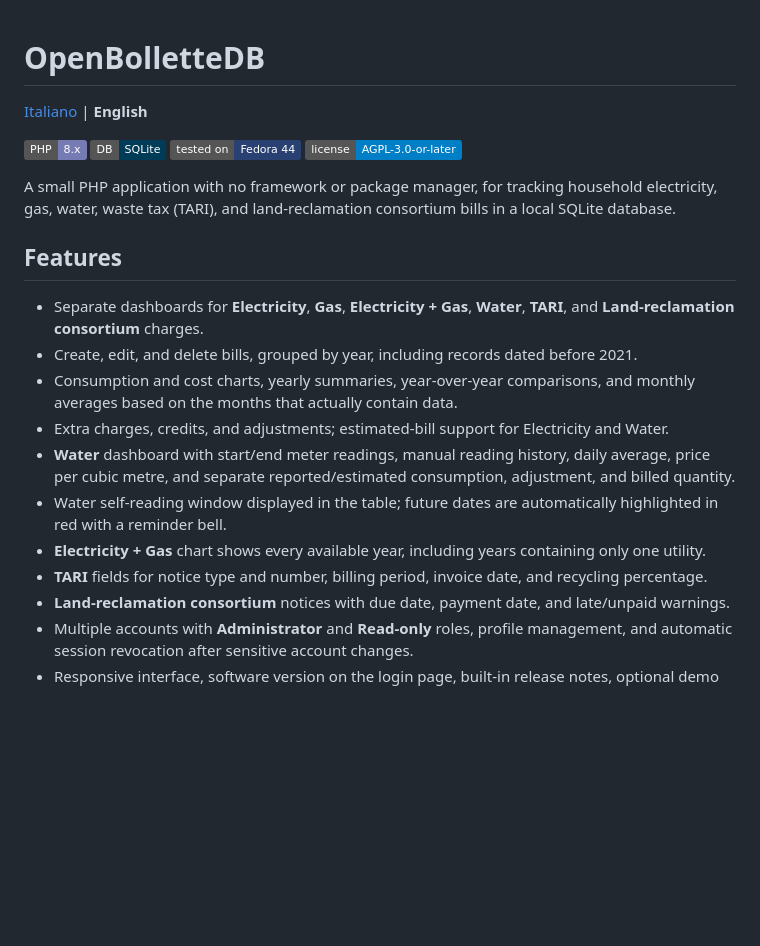
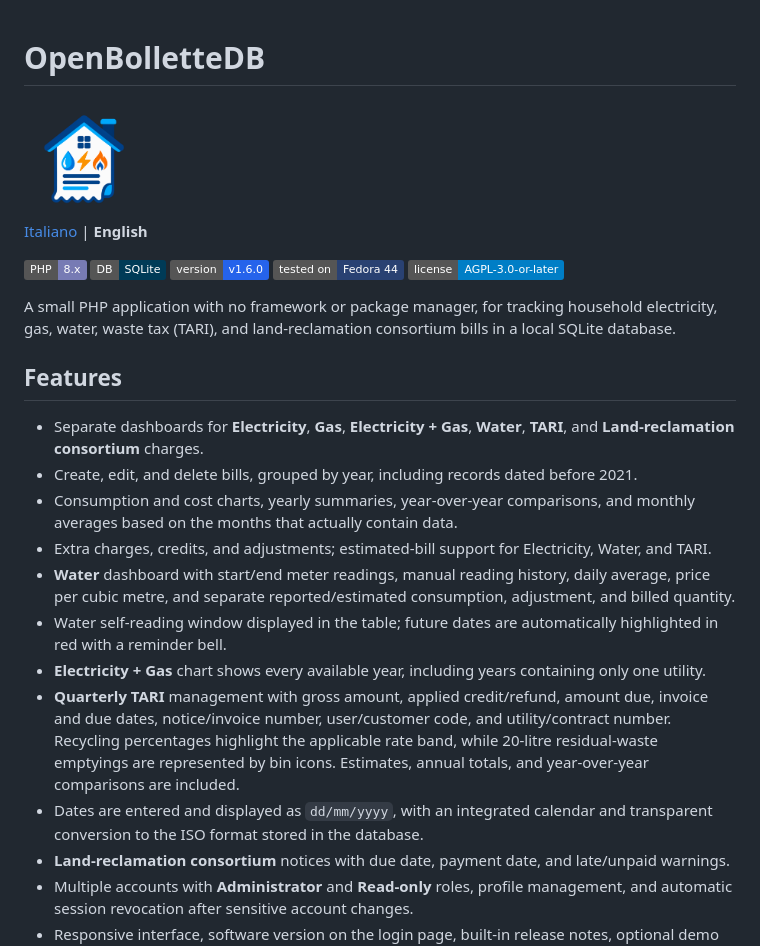
Before and after one commit to markhawks/openbollettedb, a Markdown page: README.en.md, the part around the change. Drawn GitHub-style; pictures changed too: assets/img/openbollettedb-icon.png (added); badges without logos; blank space fills up the shorter version.

```diff
--- a/README.en.md
+++ b/README.en.md
@@ -1,9 +1,12 @@
 # OpenBolletteDB
+
+<img src="assets/img/openbollettedb-icon.png" alt="OpenBolletteDB icon" width="120">
 
 [Italiano](README.md) | **English**
 
 ![PHP](https://img.shields.io/badge/PHP-8.x-777BB4?logo=php&logoColor=white)
 ![Database](https://img.shields.io/badge/DB-SQLite-003B57?logo=sqlite&logoColor=white)
+![Version](https://img.shields.io/badge/version-v1.6.0-2563eb)
 ![Tested on](https://img.shields.io/badge/tested%20on-Fedora%2044-294172?logo=fedora&logoColor=white)
 [![License: AGPL v3+](https://img.shields.io/badge/license-AGPL--3.0--or--later-blue)](LICENSE)
 
@@ -17,13 +20,18 @@ A small PHP application with no framework or package manager, for tracking house
 - Create, edit, and delete bills, grouped by year, including records dated before 2021.
 - Consumption and cost charts, yearly summaries, year-over-year comparisons, and monthly averages
   based on the months that actually contain data.
-- Extra charges, credits, and adjustments; estimated-bill support for Electricity and Water.
+- Extra charges, credits, and adjustments; estimated-bill support for Electricity, Water, and TARI.
 - **Water** dashboard with start/end meter readings, manual reading history, daily average, price per
   cubic metre, and separate reported/estimated consumption, adjustment, and billed quantity.
 - Water self-reading window displayed in the table; future dates are automatically highlighted in
   red with a reminder bell.
 - **Electricity + Gas** chart shows every available year, including years containing only one utility.
-- **TARI** fields for notice type and number, billing period, invoice date, and recycling percentage.
+- **Quarterly TARI** management with gross amount, applied credit/refund, amount due, invoice and due
+  dates, notice/invoice number, user/customer code, and utility/contract number. Recycling percentages
+  highlight the applicable rate band, while 20-litre residual-waste emptyings are represented by bin
+  icons. Estimates, annual totals, and year-over-year comparisons are included.
+- Dates are entered and displayed as `dd/mm/yyyy`, with an integrated calendar and transparent
+  conversion to the ISO format stored in the database.
 - **Land-reclamation consortium** notices with due date, payment date, and late/unpaid warnings.
 - Multiple accounts with **Administrator** and **Read-only** roles, profile management, and automatic
   session revocation after sensitive account changes.
```
Also changed, not shown: README.md (+10 -2 lines), 11 other files.
